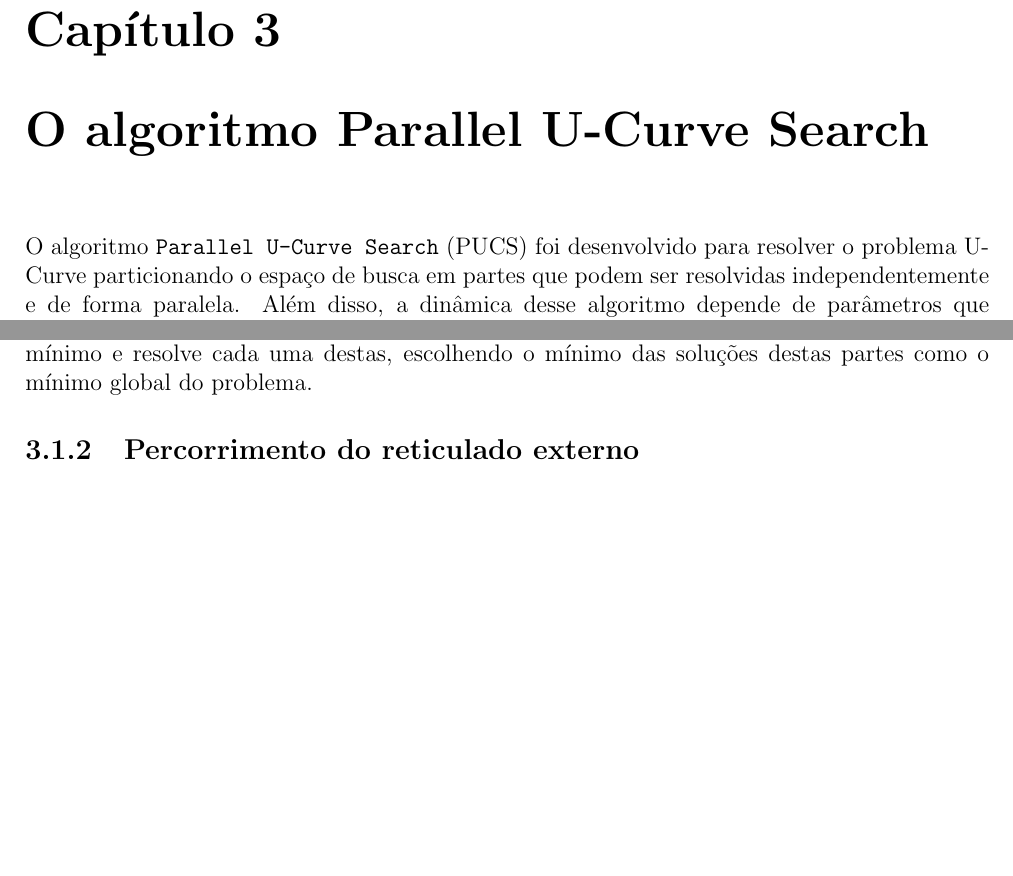
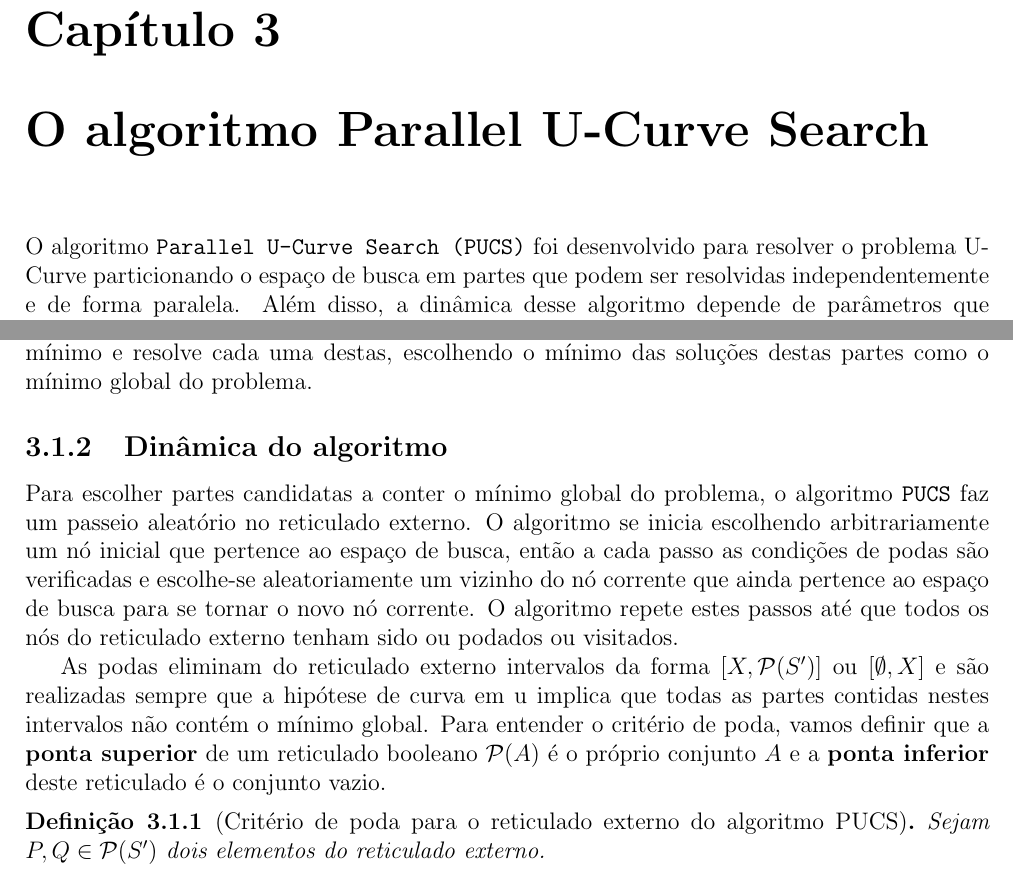
Before and after one commit to gustavoem/ucurve-pfs, a LaTeX document (doc/monografia/main.tex, which reads doc/monografia/chapters/pucs.tex): two parts of pages 10 and 11 of 13, joined at a grey line, cut so that both start at the same text, the shorter picture padded with empty space. Compiled offline with pdfLaTeX.

Commit message:
Writing pruning criteria of PUCS

```diff
--- a/doc/monografia/chapters/pucs.tex
+++ b/doc/monografia/chapters/pucs.tex
@@ -1,4 +1,4 @@
-O algoritmo \algname{Parallel U-Curve Search} (PUCS) foi desenvolvido
+O algoritmo \algname{Parallel U-Curve Search (PUCS)} foi desenvolvido
 para resolver o problema U-Curve particionando o espaço de busca em
 partes que podem ser resolvidas independentemente e de forma paralela.
 Além disso, a dinâmica desse algoritmo depende de parâmetros que
@@ -86,8 +86,30 @@ Se soubermos em qual classe o mínimo global reside, podemos resolver
 apenas tal parte e garantir que a solução encontrada é a solução do
 problema original.
 
-O algoritmo PUCS percorre o reticulado externo recolhendo partes
-candidatas a conter o mínimo e resolve cada uma destas, escolhendo o
-mínimo das soluções destas partes como o mínimo global do problema.
+O algoritmo \algname{PUCS} percorre o reticulado externo recolhendo
+partes candidatas a conter o mínimo e resolve cada uma destas,
+escolhendo o mínimo das soluções destas partes como o mínimo global do
+problema.
 
-\subsection{Percorrimento do reticulado externo}
+\subsection{Dinâmica do algoritmo}
+Para escolher partes candidatas a conter o mínimo global do problema,
+o algoritmo \algname{PUCS} faz um passeio aleatório no reticulado
+externo. O algoritmo se inicia escolhendo arbitrariamente um nó inicial
+que pertence ao espaço de busca, então a cada passo as condições de podas
+são verificadas e escolhe-se aleatoriamente um vizinho do nó corrente
+que ainda pertence ao espaço de busca para se tornar o novo nó corrente.
+O algoritmo repete estes passos até que todos os nós do reticulado
+externo tenham sido ou podados ou visitados.
+
+As podas eliminam do reticulado externo intervalos da forma
+$[X, \powerset(S')]$ ou $[\emptyset, X]$ e são realizadas sempre que a
+hipótese de curva em u implica que todas as partes contidas nestes
+intervalos não contém o mínimo global. Para entender o critério de poda,
+vamos definir que a {\bf ponta superior} de um reticulado booleano
+$\powerset (A)$ é o próprio conjunto $A$ e a {\bf ponta inferior} deste
+reticulado é o conjunto vazio.
+
+\begin{mydefinition}[Critério de poda para o reticulado externo do
+algoritmo PUCS]
+Sejam $P, Q \in \powerset (S')$ dois elementos do reticulado externo.
+\end{mydefinition}
```
Also changed, not shown: doc/monografia/main.pdf.
